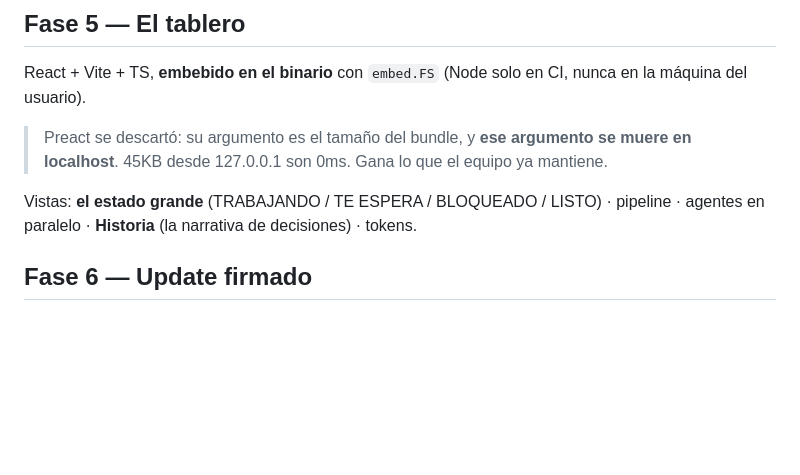
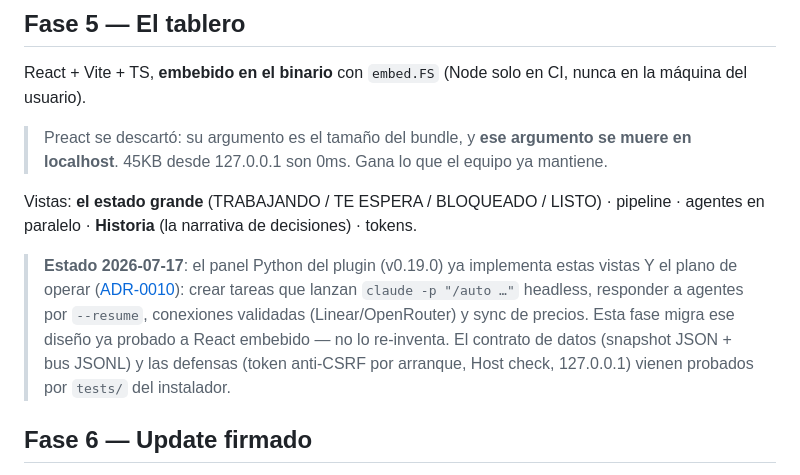
Before and after one commit to andresgarcia29/harness-daemon, a Markdown page: docs/PLAN.md, the part around the change. Drawn GitHub-style; blank space fills up the shorter version.

Commit message:
docs: Fase 5 — el panel del plugin v0.19.0 ya probó las vistas y el plano de operar; la fase migra, no re-inventa
Co-Authored-By: Claude Fable 5 <noreply@anthropic.com>

```diff
--- a/docs/PLAN.md
+++ b/docs/PLAN.md
@@ -86,6 +86,15 @@ Vistas: **el estado grande** (TRABAJANDO / TE ESPERA / BLOQUEADO / LISTO) ·
 pipeline · agentes en paralelo · **Historia** (la narrativa de decisiones) ·
 tokens.
 
+> **Estado 2026-07-17**: el panel Python del plugin (v0.19.0) ya implementa
+> estas vistas Y el plano de operar ([ADR-0010](adr/ADR-0010-el-plano-de-operar.md)):
+> crear tareas que lanzan `claude -p "/auto …"` headless, responder a agentes
+> por `--resume`, conexiones validadas (Linear/OpenRouter) y sync de precios.
+> Esta fase migra ese diseño ya probado a React embebido — no lo re-inventa.
+> El contrato de datos (snapshot JSON + bus JSONL) y las defensas (token
+> anti-CSRF por arranque, Host check, 127.0.0.1) vienen probados por
+> `tests/` del instalador.
+
 ## Fase 6 — Update firmado
 
 Temp → verificar minisign → `--selftest` → `rename()` → reiniciar →
```
